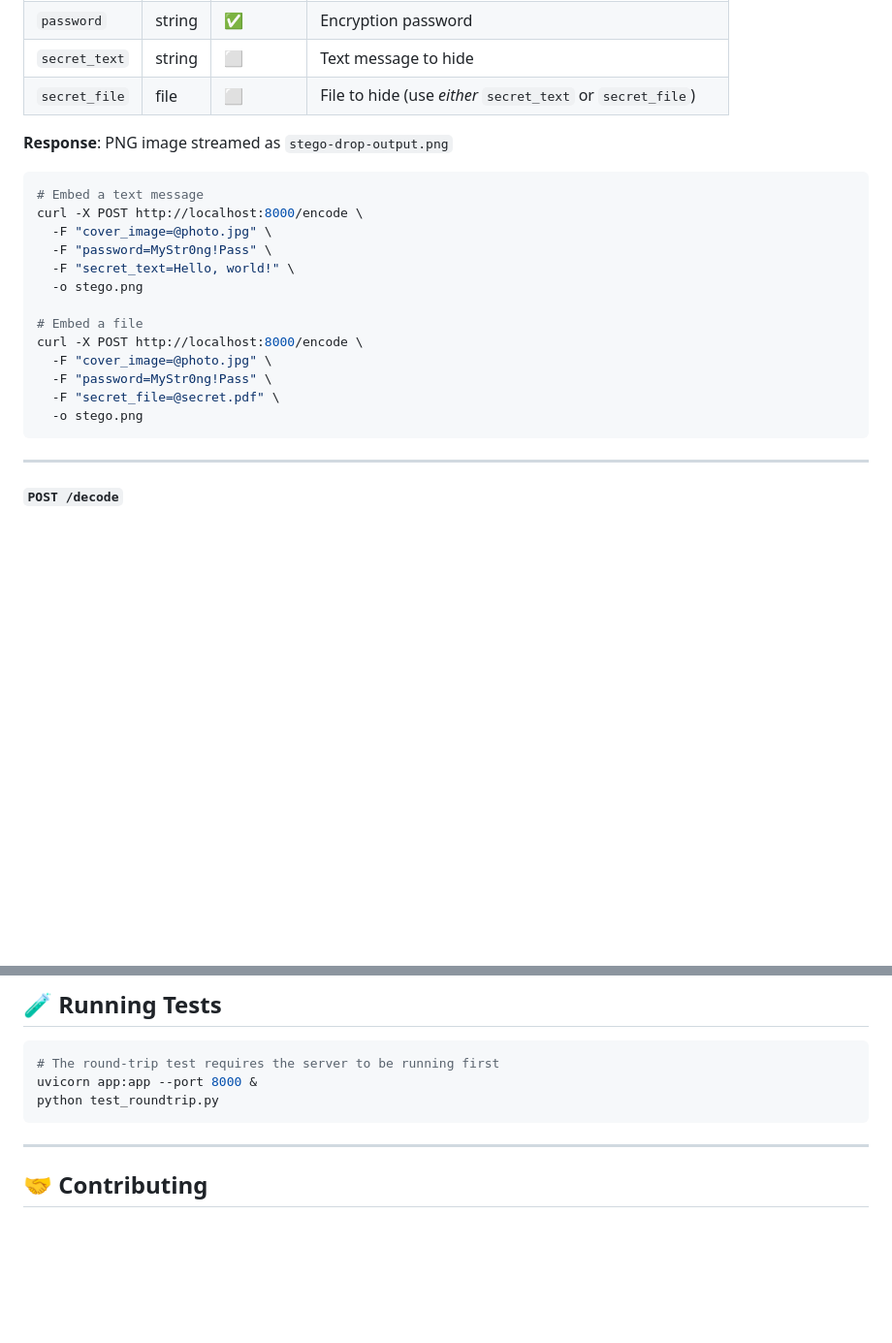
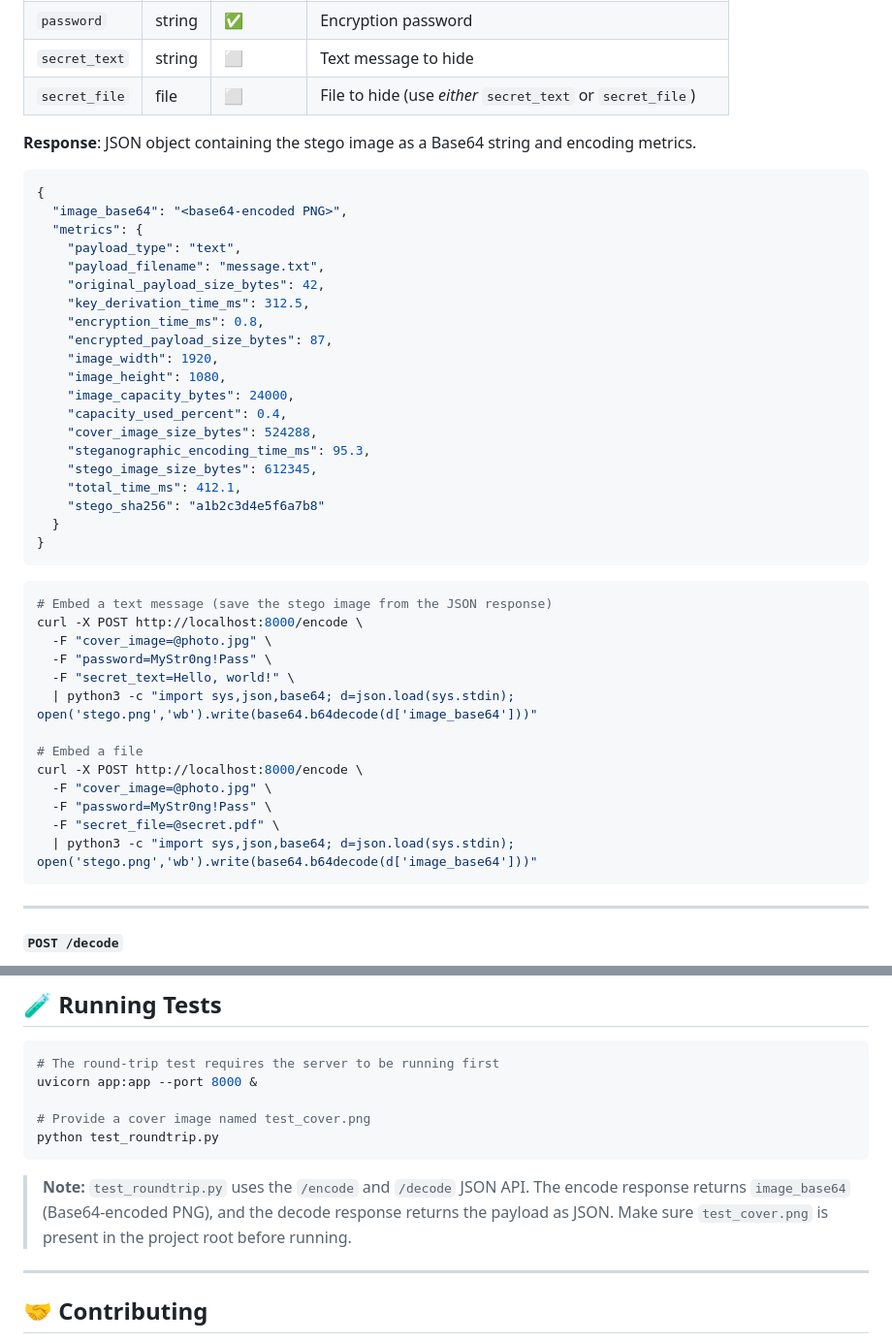
Before and after one commit to LAXMINARAYAN24/Steg-Drop, a Markdown page: README.md, 2 parts joined by grey strips. Shown at 97% size. Rendered like a GitHub page; blank space fills up the shorter version.

````diff
--- a/README.md
+++ b/README.md
@@ -123,22 +123,45 @@ Hide a secret inside a cover image.
 | `secret_text` | string | ⬜ | Text message to hide |
 | `secret_file` | file | ⬜ | File to hide (use *either* `secret_text` or `secret_file`) |
 
-**Response**: PNG image streamed as `stego-drop-output.png`
+**Response**: JSON object containing the stego image as a Base64 string and encoding metrics.
+
+```json
+{
+  "image_base64": "<base64-encoded PNG>",
+  "metrics": {
+    "payload_type": "text",
+    "payload_filename": "message.txt",
+    "original_payload_size_bytes": 42,
+    "key_derivation_time_ms": 312.5,
+    "encryption_time_ms": 0.8,
+    "encrypted_payload_size_bytes": 87,
+    "image_width": 1920,
+    "image_height": 1080,
+    "image_capacity_bytes": 24000,
+    "capacity_used_percent": 0.4,
+    "cover_image_size_bytes": 524288,
+    "steganographic_encoding_time_ms": 95.3,
+    "stego_image_size_bytes": 612345,
+    "total_time_ms": 412.1,
+    "stego_sha256": "a1b2c3d4e5f6a7b8"
+  }
+}
+```
 
 ```bash
-# Embed a text message
+# Embed a text message (save the stego image from the JSON response)
 curl -X POST http://localhost:8000/encode \
   -F "cover_image=@photo.jpg" \
   -F "password=MyStr0ng!Pass" \
   -F "secret_text=Hello, world!" \
-  -o stego.png
+  | python3 -c "import sys,json,base64; d=json.load(sys.stdin); open('stego.png','wb').write(base64.b64decode(d['image_base64']))"
 
 # Embed a file
 curl -X POST http://localhost:8000/encode \
   -F "cover_image=@photo.jpg" \
   -F "password=MyStr0ng!Pass" \
   -F "secret_file=@secret.pdf" \
-  -o stego.png
+  | python3 -c "import sys,json,base64; d=json.load(sys.stdin); open('stego.png','wb').write(base64.b64decode(d['image_base64']))"
 ```
 
 ---
@@ -205,8 +255,12 @@ Steg-Drop/
 ```bash
 # The round-trip test requires the server to be running first
 uvicorn app:app --port 8000 &
+
+# Provide a cover image named test_cover.png
 python test_roundtrip.py
 ```
+
+> **Note:** `test_roundtrip.py` uses the `/encode` and `/decode` JSON API. The encode response returns `image_base64` (Base64-encoded PNG), and the decode response returns the payload as JSON. Make sure `test_cover.png` is present in the project root before running.
 
 ---
 
````
Also changed, not shown: other parts of README.md (+31 -4 lines).
